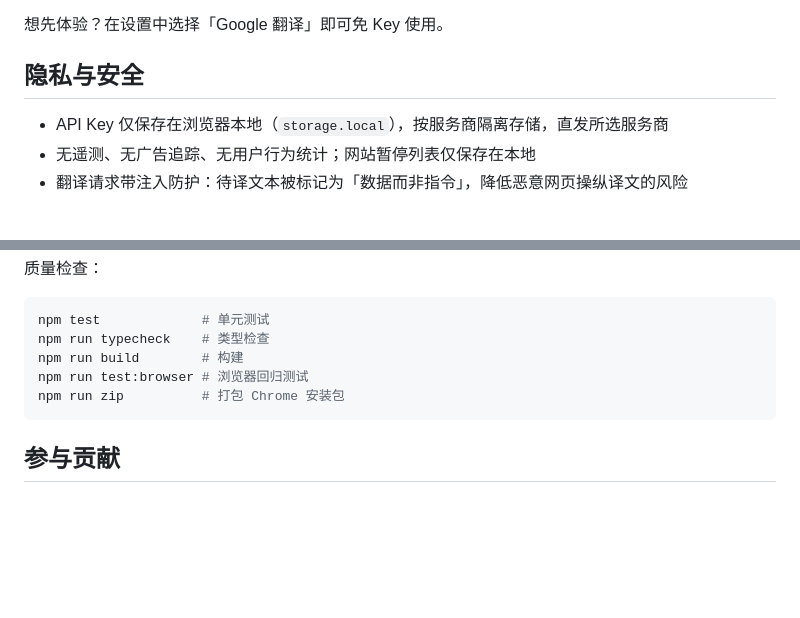
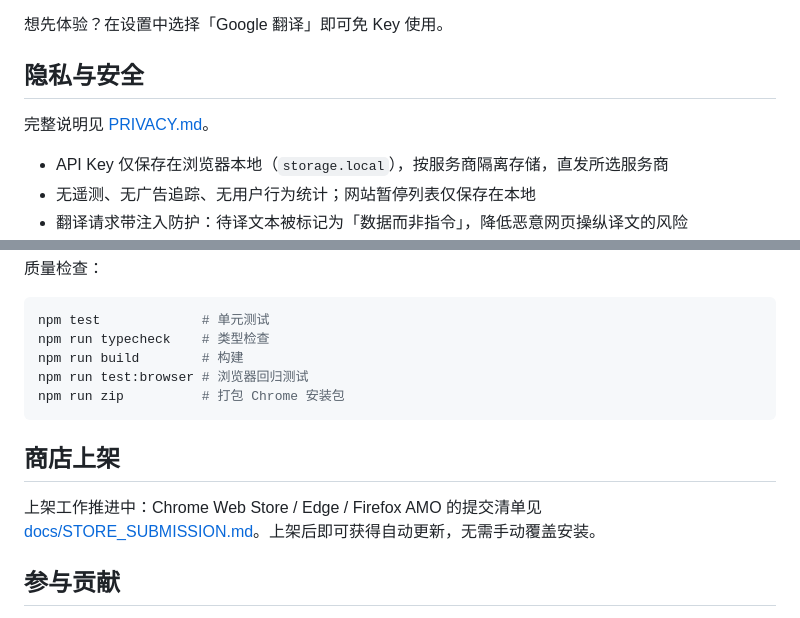
Before and after one commit to Lokeily/hao-fan, a Markdown page: README.md, 2 parts joined by grey strips. Drawn GitHub-style; blank space fills up the shorter version.

Commit message:
docs: 上架分发准备（PRIVACY.md + 商店提交清单）
- PRIVACY.md：完整隐私政策（数据不收集、直连服务商、权限说明），供各商店审核
- docs/STORE_SUBMISSION.md：CWS / Edge / AMO 三商店上架清单与审核要点
- README 增加隐私政策与上架状态入口

````diff
--- a/README.md
+++ b/README.md
@@ -61,6 +61,8 @@
 
 ## 隐私与安全
 
+完整说明见 [PRIVACY.md](./PRIVACY.md)。
+
 - API Key 仅保存在浏览器本地（`storage.local`），按服务商隔离存储，直发所选服务商
 - 无遥测、无广告追踪、无用户行为统计；网站暂停列表仅保存在本地
 - 翻译请求带注入防护：待译文本被标记为「数据而非指令」，降低恶意网页操纵译文的风险
@@ -86,6 +88,10 @@ npm run test:browser # 浏览器回归测试
 npm run zip          # 打包 Chrome 安装包
 ```
 
+## 商店上架
+
+上架工作推进中：Chrome Web Store / Edge / Firefox AMO 的提交清单见 [docs/STORE_SUBMISSION.md](./docs/STORE_SUBMISSION.md)。上架后即可获得自动更新，无需手动覆盖安装。
+
 ## 参与贡献
 
 欢迎提交 Bug 报告、功能建议与代码。请先阅读 [CONTRIBUTING.md](./CONTRIBUTING.md)，并遵守 [CODE_OF_CONDUCT.md](./CODE_OF_CONDUCT.md)。安全漏洞请按 [SECURITY.md](./SECURITY.md) 私下联系作者，不要公开到 Issue。
````
Also changed, not shown: PRIVACY.md (added, +51 -0 lines), docs/STORE_SUBMISSION.md (added, +90 -0 lines).
